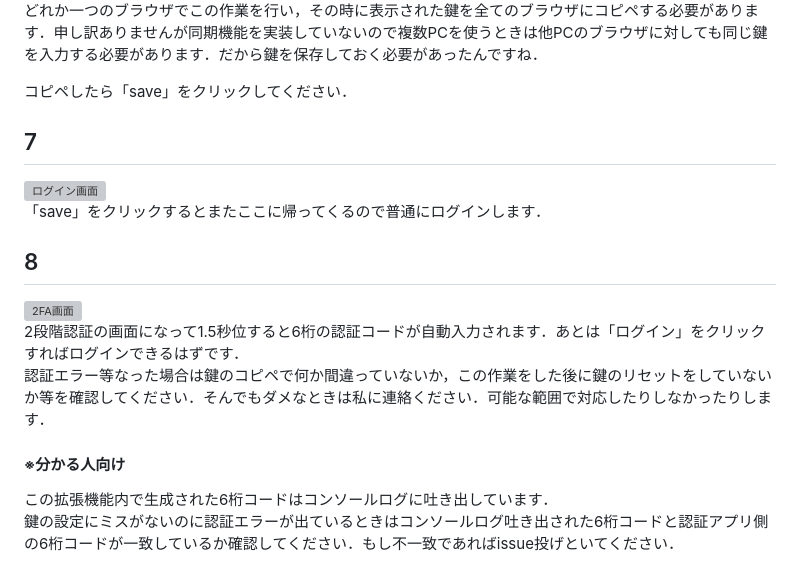
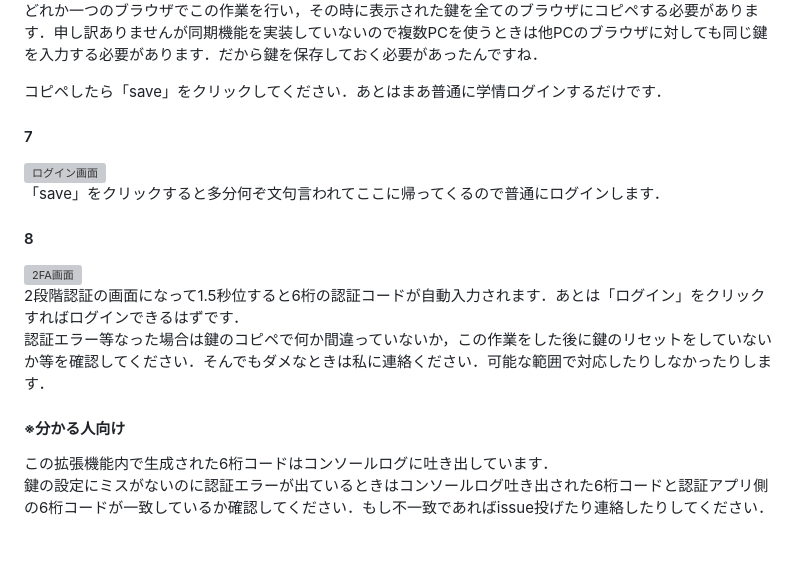
Before and after one commit to yangniao23/gakujo-chan-extender, a Markdown page: README.md, the part around the change printed below. GitHub-like rendering; grey boxes are pictures that could not be loaded.

```diff
--- a/README.md
+++ b/README.md
@@ -122,16 +143,16 @@ OKするといつものログイン画面に飛ばされるのでいつも通り
 どれか一つのブラウザでこの作業を行い，その時に表示された鍵を全てのブラウザにコピペする必要があります．申し訳ありませんが同期機能を実装していないので複数PCを使うときは他PCのブラウザに対しても同じ鍵を入力する必要があります．だから鍵を保存しておく必要があったんですね．
 
-コピペしたら「save」をクリックしてください．
+コピペしたら「save」をクリックしてください．あとはまあ普通に学情ログインするだけです．
 
-## 7
+#### 7
 ![ログイン画面](https://github.com/koji-genba/gakujo-chan-extender/blob/Readme_images/2FA_8.png?raw=true)
-「save」をクリックするとまたここに帰ってくるので普通にログインします．
+「save」をクリックすると多分何ぞ文句言われてここに帰ってくるので普通にログインします．
 
-## 8
+#### 8
 ![2FA画面](https://github.com/koji-genba/gakujo-chan-extender/blob/Readme_images/2FA_9.png?raw=true)
 2段階認証の画面になって1.5秒位すると6桁の認証コードが自動入力されます．あとは「ログイン」をクリックすればログインできるはずです．
 認証エラー等なった場合は鍵のコピペで何か間違っていないか，この作業をした後に鍵のリセットをしていないか等を確認してください．そんでもダメなときは私に連絡ください．可能な範囲で対応したりしなかったりします．
 
 #### ※分かる人向け
 この拡張機能内で生成された6桁コードはコンソールログに吐き出しています．
-鍵の設定にミスがないのに認証エラーが出ているときはコンソールログ吐き出された6桁コードと認証アプリ側の6桁コードが一致しているか確認してください．もし不一致であればissue投げといてください．
+鍵の設定にミスがないのに認証エラーが出ているときはコンソールログ吐き出された6桁コードと認証アプリ側の6桁コードが一致しているか確認してください．もし不一致であればissue投げたり連絡したりしてください．
```
Also changed, not shown: other parts of README.md (+79 -58 lines).
